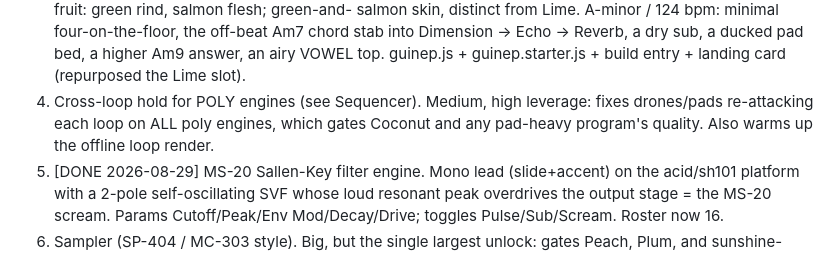
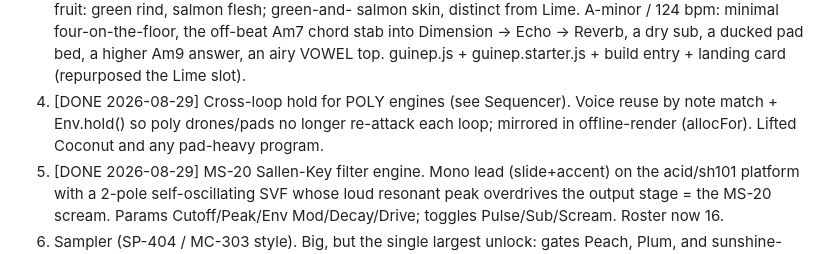
Before and after one commit to OrangeTide/candy-rack, a Markdown page: TODO.md, the part around the change. GitHub-like rendering.

Commit message:
Mark the poly cross-loop hold priority item done

```diff
--- a/TODO.md
+++ b/TODO.md
@@ -20,9 +20,9 @@ more than its backlog position suggests.
    the off-beat Am7 chord stab into Dimension -> Echo -> Reverb, a dry sub, a
    ducked pad bed, a higher Am9 answer, an airy VOWEL top. guinep.js +
    guinep.starter.js + build entry + landing card (repurposed the Lime slot).
-4. Cross-loop hold for POLY engines (see Sequencer). Medium, high leverage: fixes
-   drones/pads re-attacking each loop on ALL poly engines, which gates Coconut and
-   any pad-heavy program's quality. Also warms up the offline loop render.
+4. [DONE 2026-08-29] Cross-loop hold for POLY engines (see Sequencer). Voice reuse
+   by note match + Env.hold() so poly drones/pads no longer re-attack each loop;
+   mirrored in offline-render (allocFor). Lifted Coconut and any pad-heavy program.
 5. [DONE 2026-08-29] MS-20 Sallen-Key filter engine. Mono lead (slide+accent) on
    the acid/sh101 platform with a 2-pole self-oscillating SVF whose loud resonant
    peak overdrives the output stage = the MS-20 scream. Params Cutoff/Peak/Env
```
